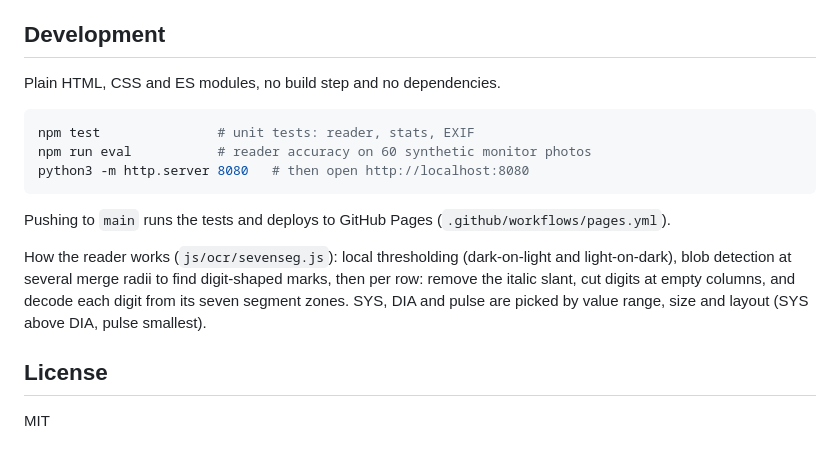
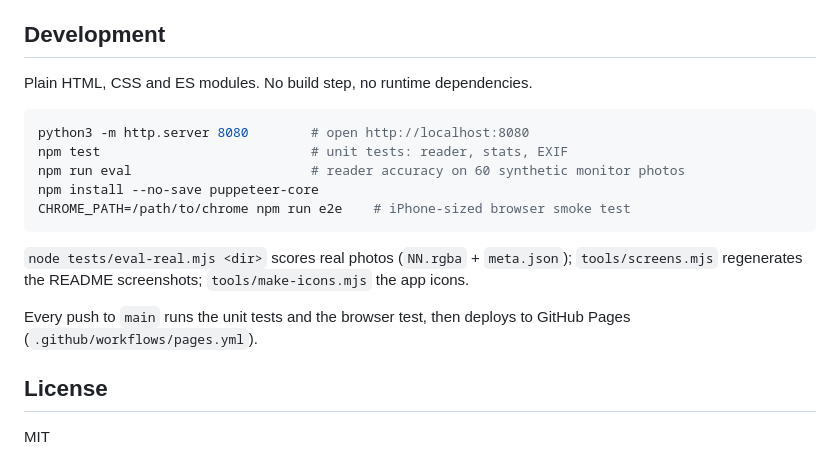
Before and after one commit to devanshi-code18/bp-snap, a Markdown page: README.md, the part around one of its changes. Drawn GitHub-style.

````diff
--- a/README.md
+++ b/README.md
@@ -31,17 +47,19 @@ BP Snap is a log. Always check numbers against the monitor and discuss readings
 
 ## Development
 
-Plain HTML, CSS and ES modules, no build step and no dependencies.
+Plain HTML, CSS and ES modules. No build step, no runtime dependencies.
 
 ```sh
-npm test               # unit tests: reader, stats, EXIF
-npm run eval           # reader accuracy on 60 synthetic monitor photos
-python3 -m http.server 8080   # then open http://localhost:8080
+python3 -m http.server 8080        # open http://localhost:8080
+npm test                           # unit tests: reader, stats, EXIF
+npm run eval                       # reader accuracy on 60 synthetic monitor photos
+npm install --no-save puppeteer-core
+CHROME_PATH=/path/to/chrome npm run e2e    # iPhone-sized browser smoke test
 ```
 
-Pushing to `main` runs the tests and deploys to GitHub Pages (`.github/workflows/pages.yml`).
+`node tests/eval-real.mjs <dir>` scores real photos (`NN.rgba` + `meta.json`); `tools/screens.mjs` regenerates the README screenshots; `tools/make-icons.mjs` the app icons.
 
-How the reader works (`js/ocr/sevenseg.js`): local thresholding (dark-on-light and light-on-dark), blob detection at several merge radii to find digit-shaped marks, then per row: remove the italic slant, cut digits at empty columns, and decode each digit from its seven segment zones. SYS, DIA and pulse are picked by value range, size and layout (SYS above DIA, pulse smallest).
+Every push to `main` runs the unit tests and the browser test, then deploys to GitHub Pages (`.github/workflows/pages.yml`).
 
 ## License
 
````
Also changed, not shown: other parts of README.md (+30 -14 lines), docs/screens.png (added), 1 other file.
